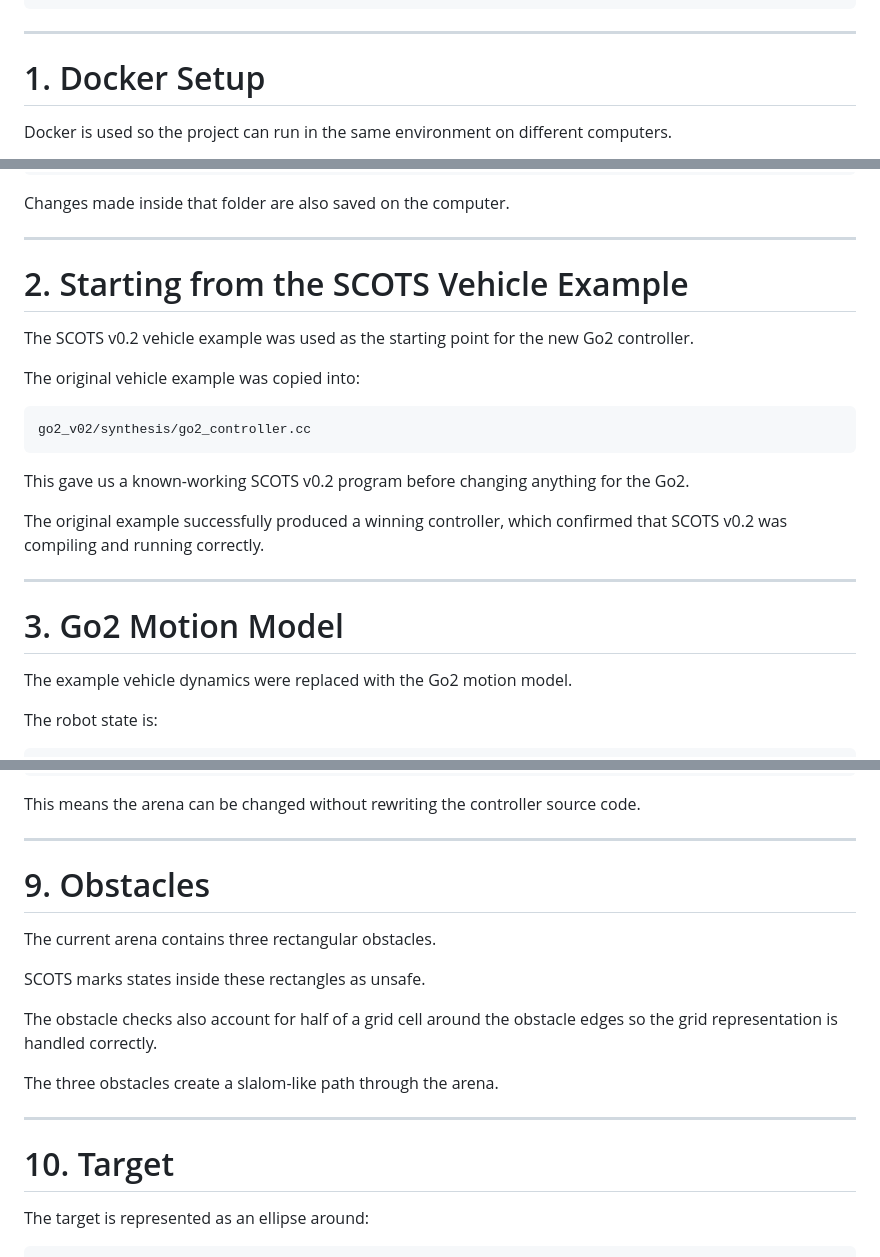
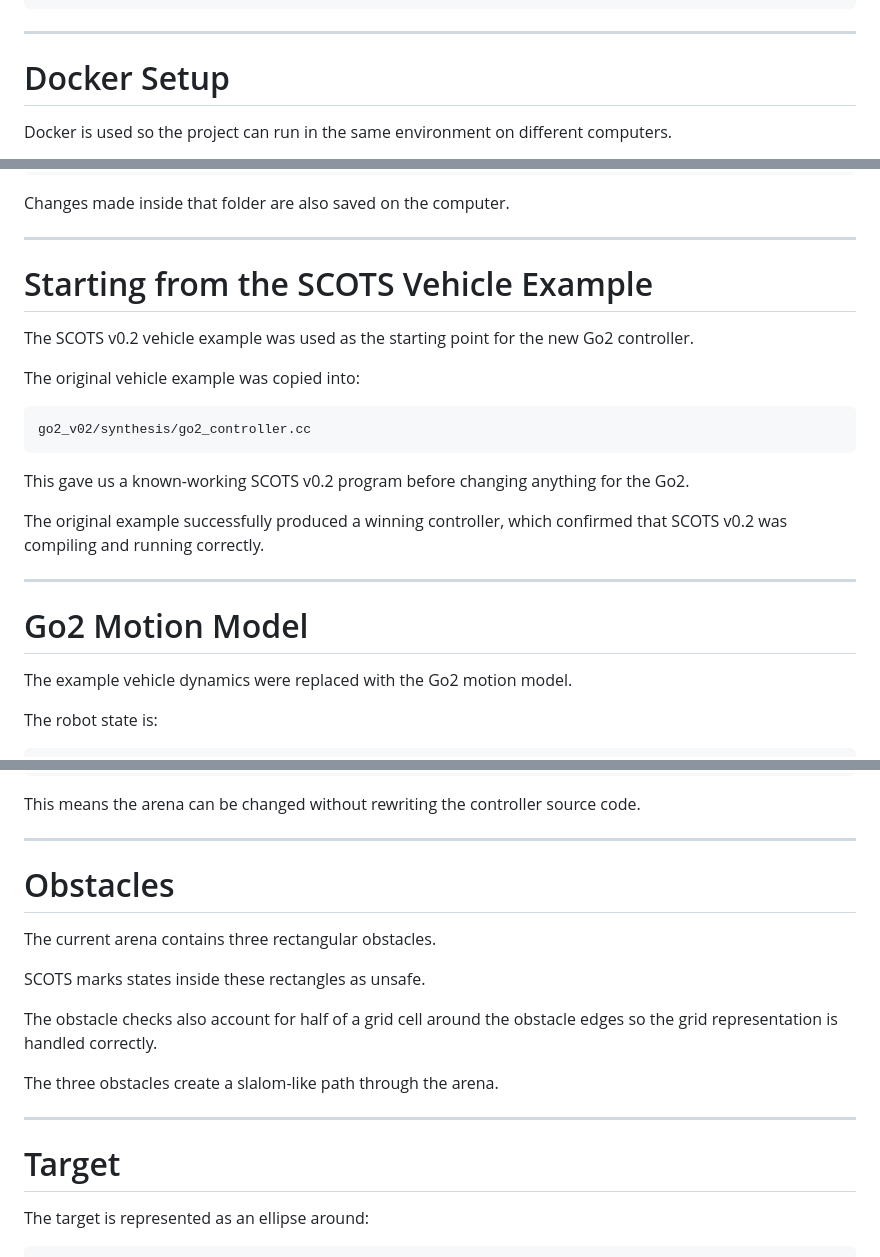
Before and after one commit to helodincao/SCOTSV0.2_control_implementation, a Markdown page: README.md, 3 parts joined by grey strips. GitHub-like rendering.

Commit message:
Fix heading formatting in README.md

```diff
--- a/README.md
+++ b/README.md
@@ -53,7 +53,7 @@ SCOTSV0.2_control_implementation/
 
 ---
 
-# 1. Docker Setup
+# Docker Setup
 
 Docker is used so the project can run in the same environment on different computers.
 
@@ -100,7 +100,7 @@ Changes made inside that folder are also saved on the computer.
 
 ---
 
-# 2. Starting from the SCOTS Vehicle Example
+# Starting from the SCOTS Vehicle Example
 
 The SCOTS v0.2 vehicle example was used as the starting point for the new Go2 controller.
 
@@ -116,7 +116,7 @@ The original example successfully produced a winning controller, which confirmed
 
 ---
 
-# 3. Go2 Motion Model
+# Go2 Motion Model
 
 The example vehicle dynamics were replaced with the Go2 motion model.
 
@@ -320,7 +320,7 @@ This means the arena can be changed without rewriting the controller source code
 
 ---
 
-# 9. Obstacles
+# Obstacles
 
 The current arena contains three rectangular obstacles.
 
@@ -332,7 +332,7 @@ The three obstacles create a slalom-like path through the arena.
 
 ---
 
-# 10. Target
+# Target
 
 The target is represented as an ellipse around:
 
```
Also changed, not shown: other parts of README.md (+16 -18 lines).
